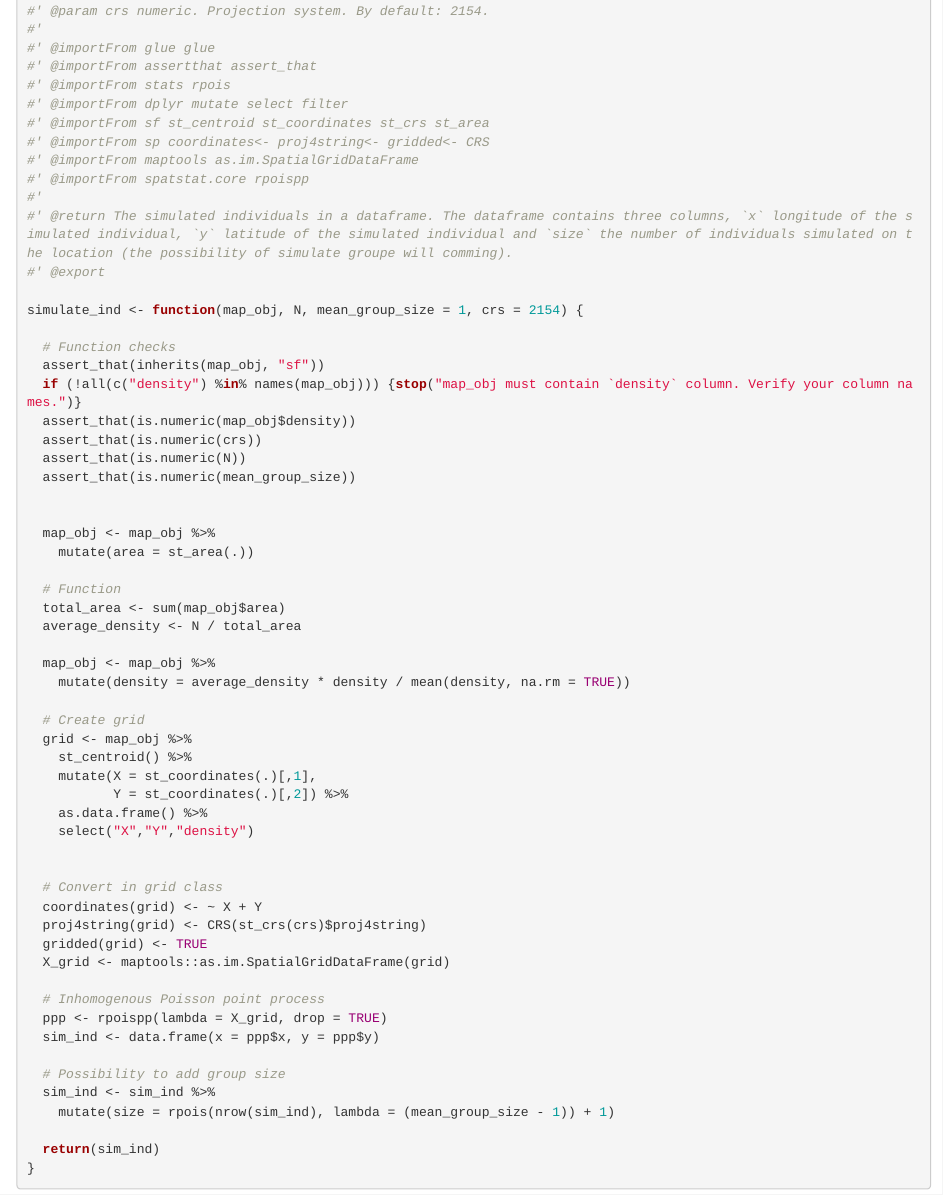
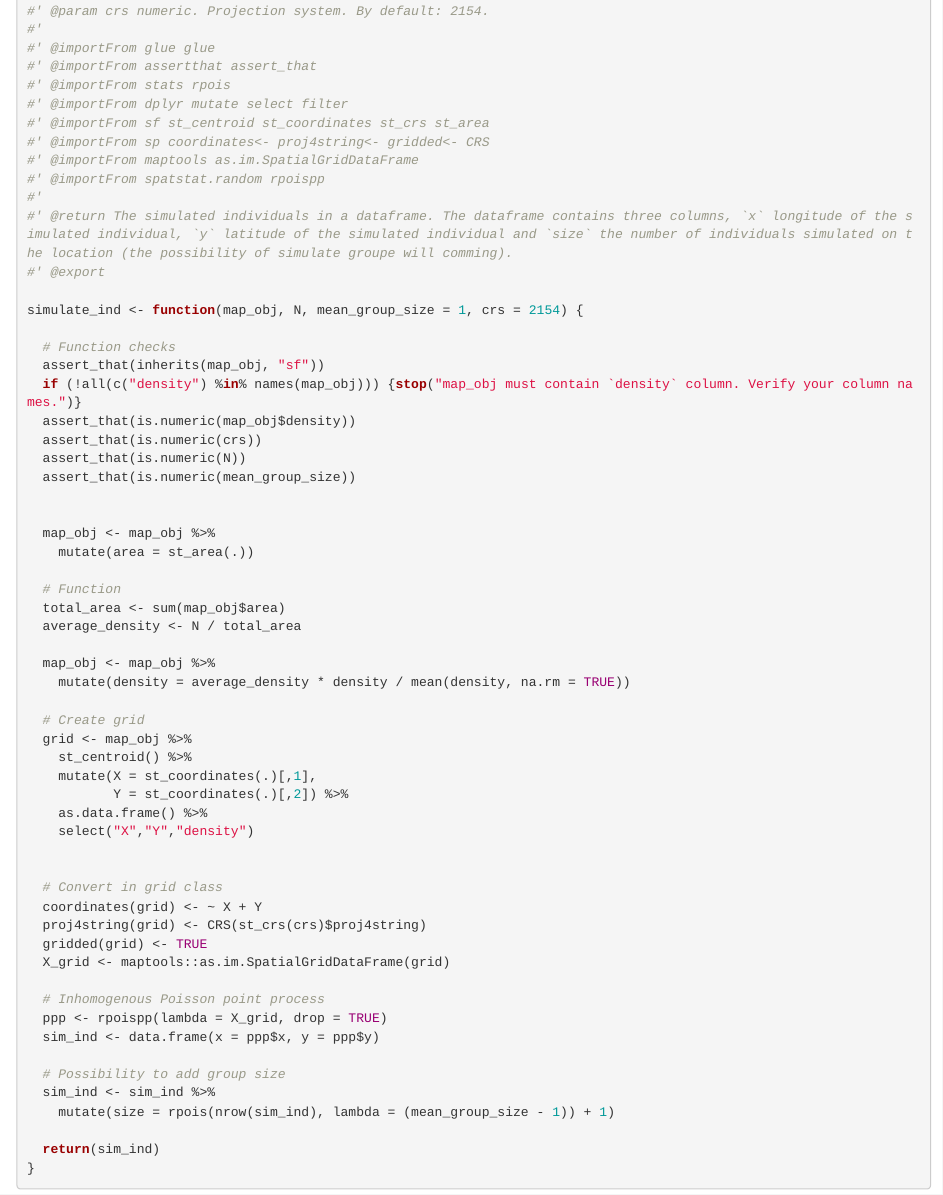
Before and after one commit to maudqueroue/sismow, an R Markdown document (dev/flat_population_abundance_emulator.Rmd): the page in a window 1100 px wide, from 10510 px down. Rendered offline with R 4.5, knitr and Pandoc, with nearby package versions; some code elsewhere in the file could not run offline; long lines of code are wrapped; common packages that the code uses without loading them are loaded.

Commit message:
mise à jour spatstat

```diff
--- a/dev/flat_population_abundance_emulator.Rmd
+++ b/dev/flat_population_abundance_emulator.Rmd
@@ -493,7 +493,7 @@ The output is the simulated individuals in a dataframe. The dataframe contains t
 #' @importFrom sf st_centroid st_coordinates st_crs st_area
 #' @importFrom sp coordinates<- proj4string<- gridded<- CRS
 #' @importFrom maptools as.im.SpatialGridDataFrame
-#' @importFrom spatstat.core rpoispp
+#' @importFrom spatstat.random rpoispp
 #'
 #' @return The simulated individuals in a dataframe. The dataframe contains three columns, `x` longitude of the simulated individual, `y` latitude of the simulated individual and `size` the number of individuals simulated on the location (the possibility of simulate groupe will comming).
 #' @export
```
Also changed, not shown: R/simulate_ind.R (+1 -1 lines), 2 other files.
